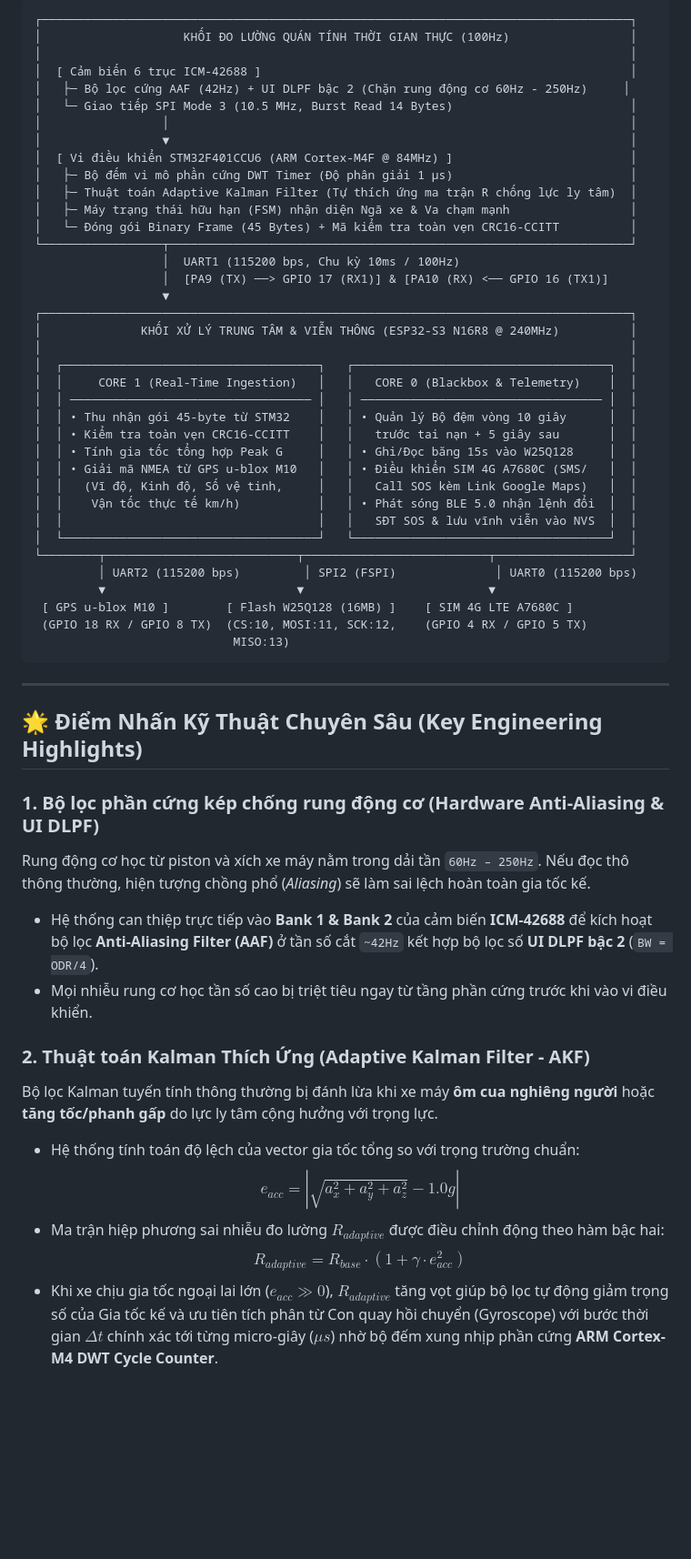
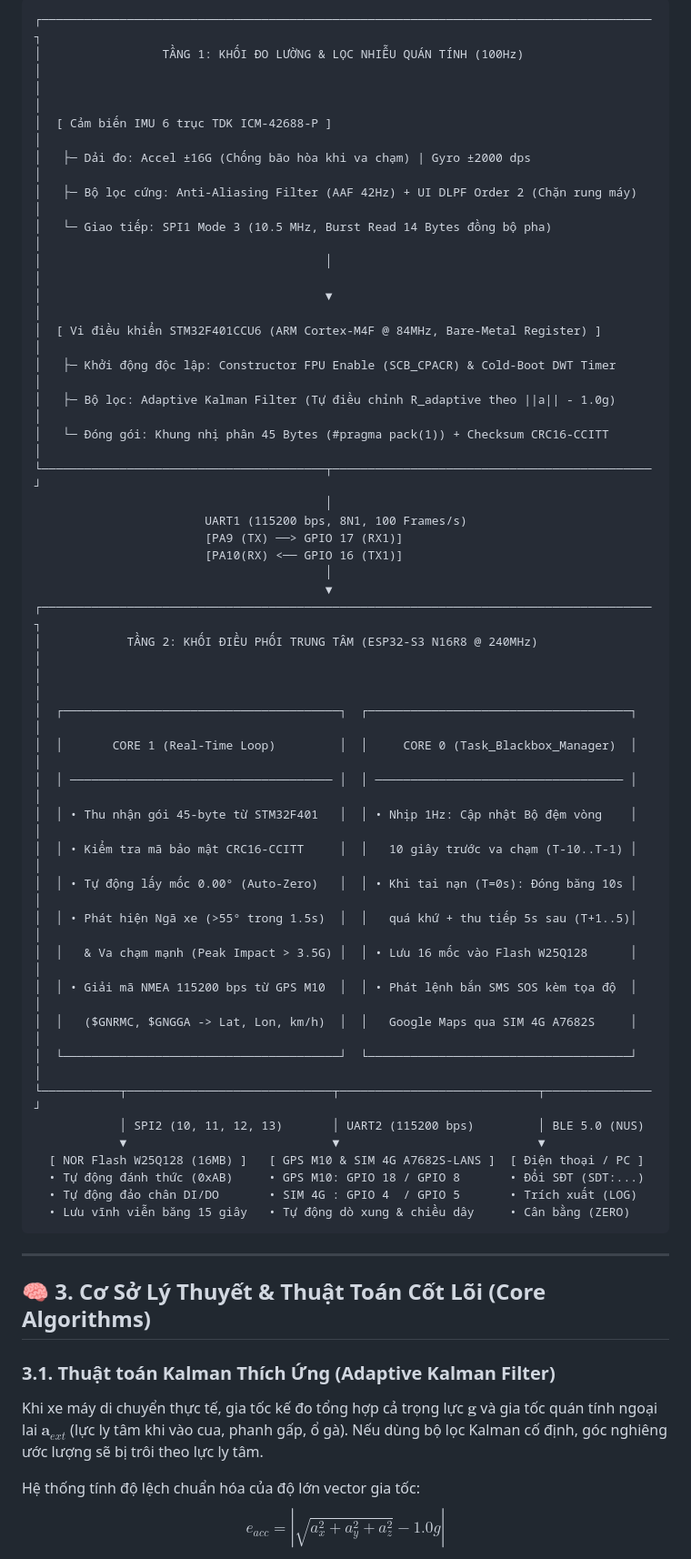
Before and after one commit to Ngocsy1408/Hethongnhungfinal_hcmute, a Markdown page: README.md, the part around one of its changes. Shown at 91% size. Drawn GitHub-style; blank space fills up the shorter version.

````diff
--- a/README.md
+++ b/README.md
@@ -19,58 +33,55 @@ Hệ thống áp dụng kiến trúc phân tầng **Dual-MCU (Hai vi điều khi
 
 ```text
-┌───────────────────────────────────────────────────────────────────────────────────┐
-│                    KHỐI ĐO LƯỜNG QUÁN TÍNH THỜI GIAN THỰC (100Hz)                 │
-│                                                                                   │
-│  [ Cảm biến 6 trục ICM-42688 ]                                                    │
-│   ├─ Bộ lọc cứng AAF (42Hz) + UI DLPF bậc 2 (Chặn rung động cơ 60Hz - 250Hz)     │
-│   └─ Giao tiếp SPI Mode 3 (10.5 MHz, Burst Read 14 Bytes)                         │
-│                 │                                                                 │
-│                 ▼                                                                 │
-│  [ Vi điều khiển STM32F401CCU6 (ARM Cortex-M4F @ 84MHz) ]                         │
-│   ├─ Bộ đếm vi mô phần cứng DWT Timer (Độ phân giải 1 µs)                         │
-│   ├─ Thuật toán Adaptive Kalman Filter (Tự thích ứng ma trận R chống lực ly tâm)  │
-│   ├─ Máy trạng thái hữu hạn (FSM) nhận diện Ngã xe & Va chạm mạnh                 │
-│   └─ Đóng gói Binary Frame (45 Bytes) + Mã kiểm tra toàn vẹn CRC16-CCITT          │
-└─────────────────┬─────────────────────────────────────────────────────────────────┘
-                  │  UART1 (115200 bps, Chu kỳ 10ms / 100Hz)
-                  │  [PA9 (TX) ──> GPIO 17 (RX1)] & [PA10 (RX) <── GPIO 16 (TX1)]
-                  ▼
-┌───────────────────────────────────────────────────────────────────────────────────┐
-│              KHỐI XỬ LÝ TRUNG TÂM & VIỄN THÔNG (ESP32-S3 N16R8 @ 240MHz)          │
-│                                                                                   │
-│  ┌────────────────────────────────────┐   ┌────────────────────────────────────┐  │
-│  │     CORE 1 (Real-Time Ingestion)   │   │   CORE 0 (Blackbox & Telemetry)    │  │
-│  │ ────────────────────────────────── │   │ ────────────────────────────────── │  │
-│  │ • Thu nhận gói 45-byte từ STM32    │   │ • Quản lý Bộ đệm vòng 10 giây      │  │
-│  │ • Kiểm tra toàn vẹn CRC16-CCITT    │   │   trước tai nạn + 5 giây sau       │  │
-│  │ • Tính gia tốc tổng hợp Peak G     │   │ • Ghi/Đọc băng 15s vào W25Q128     │  │
-│  │ • Giải mã NMEA từ GPS u-blox M10   │   │ • Điều khiển SIM 4G A7680C (SMS/   │  │
-│  │   (Vĩ độ, Kinh độ, Số vệ tinh,     │   │   Call SOS kèm Link Google Maps)   │  │
-│  │    Vận tốc thực tế km/h)           │   │ • Phát sóng BLE 5.0 nhận lệnh đổi  │  │
-│  │                                    │   │   SĐT SOS & lưu vĩnh viễn vào NVS  │  │
-│  └────────────────────────────────────┘   └────────────────────────────────────┘  │
-└────────┬───────────────────────────┬──────────────────────────┬───────────────────┘
-         │ UART2 (115200 bps)         │ SPI2 (FSPI)              │ UART0 (115200 bps)
-         ▼                           ▼                          ▼
- [ GPS u-blox M10 ]        [ Flash W25Q128 (16MB) ]    [ SIM 4G LTE A7680C ]
- (GPIO 18 RX / GPIO 8 TX)  (CS:10, MOSI:11, SCK:12,    (GPIO 4 RX / GPIO 5 TX)
-                            MISO:13)
+┌──────────────────────────────────────────────────────────────────────────────────────┐
+│                 TẦNG 1: KHỐI ĐO LƯỜNG & LỌC NHIỄU QUÁN TÍNH (100Hz)                  │
+│                                                                                      │
+│  [ Cảm biến IMU 6 trục TDK ICM-42688-P ]                                             │
+│   ├─ Dải đo: Accel ±16G (Chống bão hòa khi va chạm) | Gyro ±2000 dps                 │
+│   ├─ Bộ lọc cứng: Anti-Aliasing Filter (AAF 42Hz) + UI DLPF Order 2 (Chặn rung máy)  │
+│   └─ Giao tiếp: SPI1 Mode 3 (10.5 MHz, Burst Read 14 Bytes đồng bộ pha)              │
+│                                        │                                             │
+│                                        ▼                                             │
+│  [ Vi điều khiển STM32F401CCU6 (ARM Cortex-M4F @ 84MHz, Bare-Metal Register) ]       │
+│   ├─ Khởi động độc lập: Constructor FPU Enable (SCB_CPACR) & Cold-Boot DWT Timer     │
+│   ├─ Bộ lọc: Adaptive Kalman Filter (Tự điều chỉnh R_adaptive theo ||a|| - 1.0g)     │
+│   └─ Đóng gói: Khung nhị phân 45 Bytes (#pragma pack(1)) + Checksum CRC16-CCITT      │
+└────────────────────────────────────────┬─────────────────────────────────────────────┘
+                                         │
+                        UART1 (115200 bps, 8N1, 100 Frames/s)
+                        [PA9 (TX) ──> GPIO 17 (RX1)]
+                        [PA10(RX) <── GPIO 16 (TX1)]
+                                         │
+                                         ▼
+┌──────────────────────────────────────────────────────────────────────────────────────┐
+│            TẦNG 2: KHỐI ĐIỀU PHỐI TRUNG TÂM (ESP32-S3 N16R8 @ 240MHz)                │
+│                                                                                      │
+│  ┌───────────────────────────────────────┐  ┌─────────────────────────────────────┐  │
+│  │       CORE 1 (Real-Time Loop)         │  │     CORE 0 (Task_Blackbox_Manager)  │  │
+│  │ ───────────────────────────────────── │  │ ─────────────────────────────────── │  │
+│  │ • Thu nhận gói 45-byte từ STM32F401   │  │ • Nhịp 1Hz: Cập nhật Bộ đệm vòng    │  │
+│  │ • Kiểm tra mã bảo mật CRC16-CCITT     │  │   10 giây trước va chạm (T-10..T-1) │  │
+│  │ • Tự động lấy mốc 0.00° (Auto-Zero)   │  │ • Khi tai nạn (T=0s): Đóng băng 10s │  │
+│  │ • Phát hiện Ngã xe (>55° trong 1.5s)  │  │   quá khứ + thu tiếp 5s sau (T+1..5)│  │
+│  │   & Va chạm mạnh (Peak Impact > 3.5G) │  │ • Lưu 16 mốc vào Flash W25Q128      │  │
+│  │ • Giải mã NMEA 115200 bps từ GPS M10  │  │ • Phát lệnh bắn SMS SOS kèm tọa độ  │  │
+│  │   ($GNRMC, $GNGGA -> Lat, Lon, km/h)  │  │   Google Maps qua SIM 4G A7682S     │  │
+│  └───────────────────────────────────────┘  └─────────────────────────────────────┘  │
+└───────────┬─────────────────────────────┬────────────────────────────┬───────────────┘
+            │ SPI2 (10, 11, 12, 13)       │ UART2 (115200 bps)         │ BLE 5.0 (NUS)
+            ▼                             ▼                            ▼
+  [ NOR Flash W25Q128 (16MB) ]   [ GPS M10 & SIM 4G A7682S-LANS ]  [ Điện thoại / PC ]
+  • Tự động đánh thức (0xAB)     • GPS M10: GPIO 18 / GPIO 8       • Đổi SĐT (SDT:...)
+  • Tự động đảo chân DI/DO       • SIM 4G : GPIO 4  / GPIO 5       • Trích xuất (LOG)
+  • Lưu vĩnh viễn băng 15 giây   • Tự động dò xung & chiều dây     • Cân bằng (ZERO)
 ```
 
 ---
 
-## 🌟 Điểm Nhấn Kỹ Thuật Chuyên Sâu (Key Engineering Highlights)
+## 🧠 3. Cơ Sở Lý Thuyết & Thuật Toán Cốt Lõi (Core Algorithms)
 
-### 1. Bộ lọc phần cứng kép chống rung động cơ (Hardware Anti-Aliasing & UI DLPF)
-Rung động cơ học từ piston và xích xe máy nằm trong dải tần `60Hz – 250Hz`. Nếu đọc thô thông thường, hiện tượng chồng phổ (*Aliasing*) sẽ làm sai lệch hoàn toàn gia tốc kế.
-- Hệ thống can thiệp trực tiếp vào **Bank 1 & Bank 2** của cảm biến **ICM-42688** để kích hoạt bộ lọc **Anti-Aliasing Filter (AAF)** ở tần số cắt `~42Hz` kết hợp bộ lọc số **UI DLPF bậc 2** (`BW = ODR/4`).
-- Mọi nhiễu rung cơ học tần số cao bị triệt tiêu ngay từ tầng phần cứng trước khi vào vi điều khiển.
+### 3.1. Thuật toán Kalman Thích Ứng (Adaptive Kalman Filter)
+Khi xe máy di chuyển thực tế, gia tốc kế đo tổng hợp cả trọng lực $\mathbf{g}$ và gia tốc quán tính ngoại lai $\mathbf{a}_{ext}$ (lực ly tâm khi vào cua, phanh gấp, ổ gà). Nếu dùng bộ lọc Kalman cố định, góc nghiêng ước lượng sẽ bị trôi theo lực ly tâm.
 
-### 2. Thuật toán Kalman Thích Ứng (Adaptive Kalman Filter - AKF)
-Bộ lọc Kalman tuyến tính thông thường bị đánh lừa khi xe máy **ôm cua nghiêng người** hoặc **tăng tốc/phanh gấp** do lực ly tâm cộng hưởng với trọng lực.
-- Hệ thống tính toán độ lệch của vector gia tốc tổng so với trọng trường chuẩn:
-  $$e_{acc} = \left| \sqrt{a_x^2 + a_y^2 + a_z^2} - 1.0g \right|$$
-- Ma trận hiệp phương sai nhiễu đo lường $R_{adaptive}$ được điều chỉnh động theo hàm bậc hai:
-  $$R_{adaptive} = R_{base} \cdot \left(1 + \gamma \cdot e_{acc}^2\right)$$
-- Khi xe chịu gia tốc ngoại lai lớn ($e_{acc} \gg 0$), $R_{adaptive}$ tăng vọt giúp bộ lọc tự động giảm trọng số của Gia tốc kế và ưu tiên tích phân từ Con quay hồi chuyển (Gyroscope) với bước thời gian $\Delta t$ chính xác tới từng micro-giây ($\mu s$) nhờ bộ đếm xung nhịp phần cứng **ARM Cortex-M4 DWT Cycle Counter**.
+Hệ thống tính độ lệch chuẩn hóa của độ lớn vector gia tốc:
+$$e_{acc} = \left| \sqrt{a_x^2 + a_y^2 + a_z^2} - 1.0g \right|$$
 
````
Also changed, not shown: other parts of README.md (+134 -134 lines).
